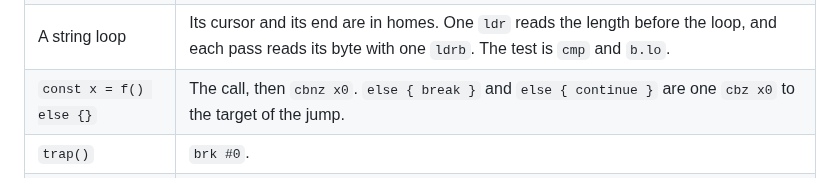
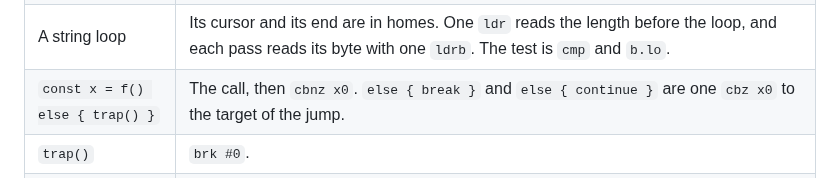
Before and after one commit to wystlang/wyst.dev, a Markdown page: content/docs/code-generation.md, the part around the change. GitHub-like rendering.

```diff
--- a/content/docs/code-generation.md
+++ b/content/docs/code-generation.md
@@ -153,7 +153,7 @@ a loop after the loop, so the next copy takes them.
 | `break`, `continue` | One `b`. `if c { break }` and `if c { continue }` are one branch on `c`, as a condition is. A `continue` at the end of a loop body adds no code. |
 | A range loop | Its variable and its end are in homes. The test is `cmp` and `b.lo`. A constant end that fits in the `cmp`, such as `0 ..< 512`, has no home. |
 | A string loop | Its cursor and its end are in homes. One `ldr` reads the length before the loop, and each pass reads its byte with one `ldrb`. The test is `cmp` and `b.lo`. |
-| `const x = f() else {}` | The call, then `cbnz x0`. `else { break }` and `else { continue }` are one `cbz x0` to the target of the jump. |
+| `const x = f() else { trap() }` | The call, then `cbnz x0`. `else { break }` and `else { continue }` are one `cbz x0` to the target of the jump. |
 | `trap()` | `brk #0`. |
 | A string, a function address, or a section symbol | `adrp` and `add`. A `string` value is the address of the `u64` length of the string, which its bytes follow, so it is one register, and `bitcast` of a `string` gives this register as a `u64`. |
 | A module variable | `adrp` and one load or store. |
```
Also changed, not shown: content/docs/status.md (+1 -1 lines).
